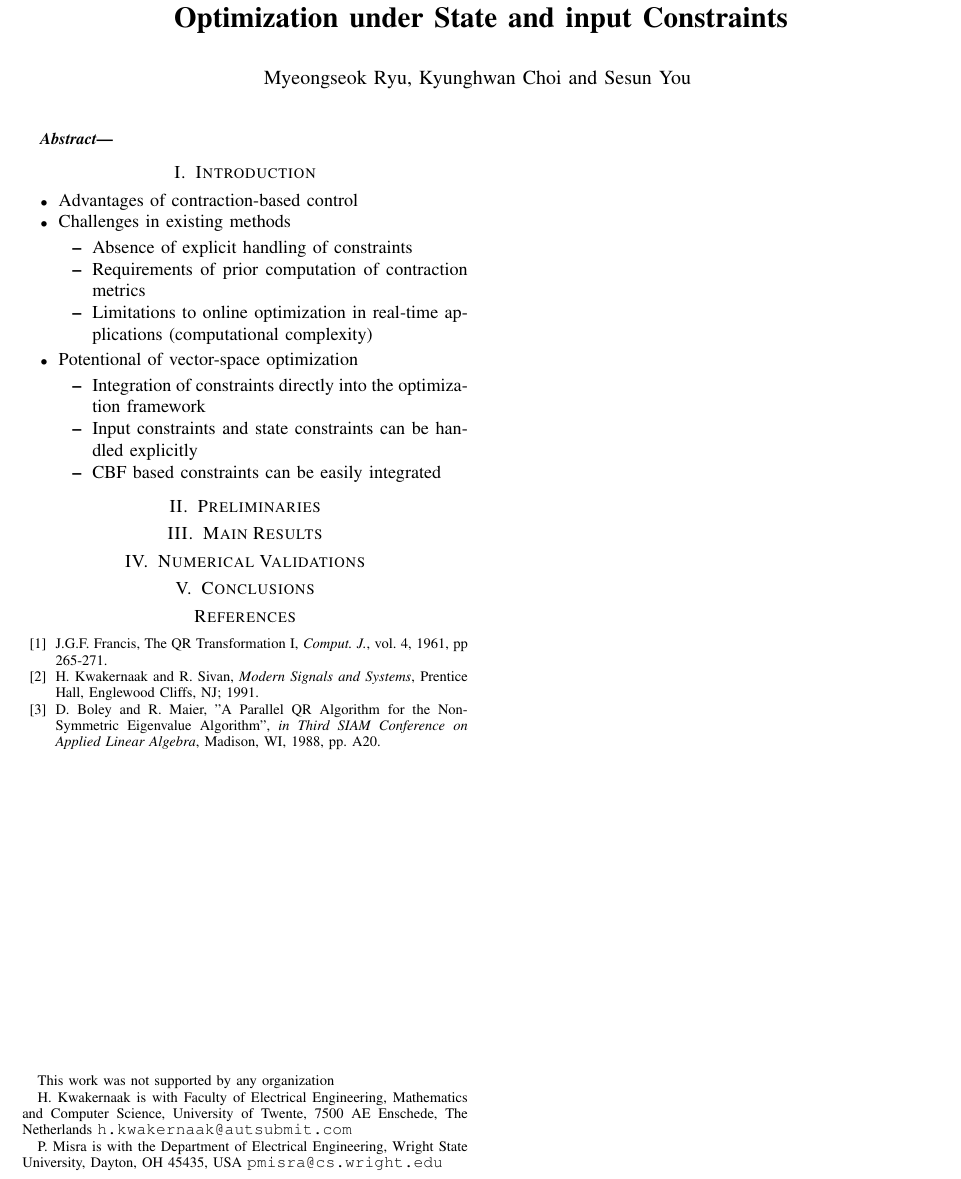
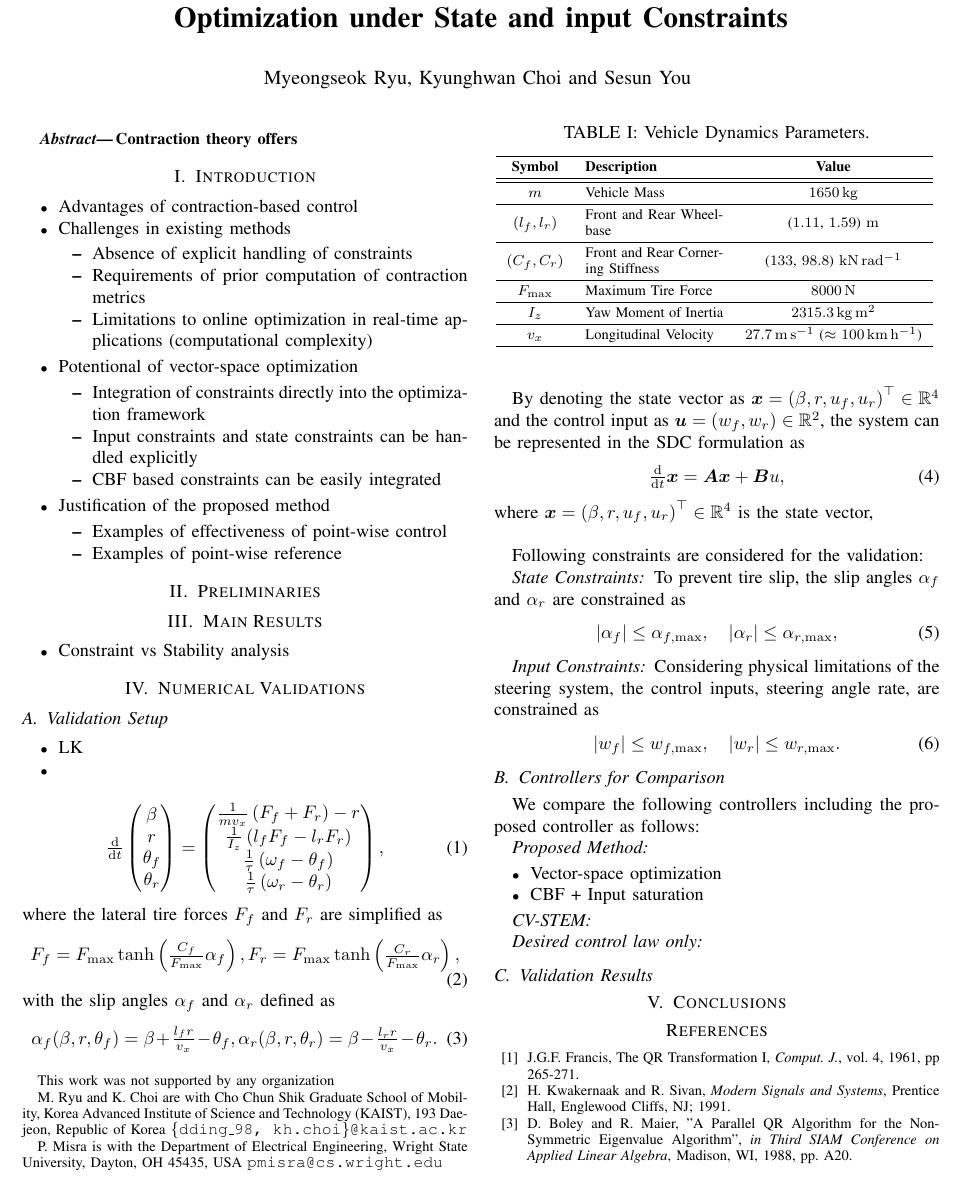
Before and after one commit to KAIST-MIC-Lab/Deep-Neuro-Control, a LaTeX paper (papers/CDC 2026/cdcconf.tex): part of the page, cut so that both start at the same text. The pictures show the PDF file papers/CDC 2026/cdcconf.pdf that the author committed with the source.

Commit message:
cdc template up

```diff
--- a/papers/CDC 2026/cdcconf.tex
+++ b/papers/CDC 2026/cdcconf.tex
@@ -16,39 +8,15 @@
+\input{\template/preamble/preamble_conf.tex}
 
-
-
-% The following packages can be found on http:\\www.ctan.org
-%\usepackage{graphics} % for pdf, bitmapped graphics files
-%\usepackage{epsfig} % for postscript graphics files
-%\usepackage{mathptmx} % assumes new font selection scheme installed
-%\usepackage{times} % assumes new font selection scheme installed
-%\usepackage{amsmath} % assumes amsmath package installed
-%\usepackage{amssymb}  % assumes amsmath package installed
 
 \title{\LARGE \bf
     Point-Wise Contraction-Based Control Based on Vector-Space Optimization under State and input Constraints
 }
 
-%\author{ \parbox{3 in}{\centering Huibert Kwakernaak*
-%         \thanks{*Use the $\backslash$thanks command to put information here}\\
-%         Faculty of Electrical Engineering, Mathematics and Computer Science\\
-%         University of Twente\\
-%         7500 AE Enschede, The Netherlands\\
-%         {\tt\small h.kwakernaak@autsubmit.com}}
-%         \hspace*{ 0.5 in}
-%         \parbox{3 in}{ \centering Pradeep Misra**
-%         \thanks{**The footnote marks may be inserted manually}\\
-%        Department of Electrical Engineering \\
-%         Wright State University\\
-%         Dayton, OH 45435, USA\\
-%         {\tt\small pmisra@cs.wright.edu}}
-%}
-
 \author{
     Myeongseok Ryu, Kyunghwan Choi and Sesun You
     \thanks{This work was not supported by any organization}% <-this % stops a space
-\thanks{H. Kwakernaak is with Faculty of Electrical Engineering, Mathematics and Computer Science,
-        University of Twente, 7500 AE Enschede, The Netherlands
-        {\tt\small h.kwakernaak@autsubmit.com}}%
+    \thanks{M. Ryu and K. Choi are with Cho Chun Shik Graduate School of Mobility, Korea Advanced Institute of Science and Technology (KAIST), 193 Daejeon, Republic of Korea
+    {\tt\small \{dding\_98, kh.choi\}@kaist.ac.kr}}%
     \thanks{P. Misra is with the Department of Electrical Engineering, Wright State University,
     Dayton, OH 45435, USA
     {\tt\small pmisra@cs.wright.edu}}%
@@ -66,7 +34,7 @@ Point-Wise Contraction-Based Control Based on Vector-Space Optimization under St
 
 %%%%%%%%%%%%%%%%%%%%%%%%%%%%%%%%%%%%%%%%%%%%%%%%%%%%%%%%%%%%%%%%%%%%%%%%%%%%%%%%
 \begin{abstract}
-
+    Contraction theory offers
 
 
 \end{abstract}
@@ -89,6 +57,11 @@ Point-Wise Contraction-Based Control Based on Vector-Space Optimization under St
         \item Input constraints and state constraints can be handled explicitly
         \item CBF based constraints can be easily integrated
     \end{itemize}
+    \item Justification of the proposed method
+    \begin{itemize}
+        \item Examples of effectiveness of point-wise control
+        \item Examples of point-wise reference
+    \end{itemize}
 \end{itemize}
 
 
@@ -96,3 +69,6 @@ Point-Wise Contraction-Based Control Based on Vector-Space Optimization under St
 
 \section{Main Results}
 
+\begin{itemize}
+\item Constraint vs Stability analysis
+\end{itemize}
@@ -100,3 +115,93 @@ Point-Wise Contraction-Based Control Based on Vector-Space Optimization under St
+        \tfrac{1}{\tau} \left(\omega_r - \theta_r\right)
+    \end{pmatrix}
+    ,
+\end{equation}
+where the lateral tire forces $F_f$ and $F_r$ are simplified as
+\begin{equation}
+    F_f = F_{\max} \tanh\left( \tfrac{C_f}{F_{\max}} \alpha_f \right)
+    ,
+    F_r = F_{\max} \tanh\left( \tfrac{C_r}{F_{\max}} \alpha_r \right)
+    ,
+\end{equation}
+with the slip angles $\alpha_f$ and $\alpha_r$ defined as
+\begin{equation}
+    \alpha_f(\beta,r,\theta_f) = \beta + \tfrac{l_f r}{v_x} - \theta_f
+    ,
+    \alpha_r(\beta,r,\theta_r) = \beta - \tfrac{l_r r}{v_x} - \theta_r
+    .
+\end{equation}
+
+By denoting the state vector as $\mv{x}=\left(\beta,r,u_f,u_r\right)^\top\in\R^4$ and the control input as $\mv{u}=\left(w_f,w_r\right)\in\R^2$, the system can be represented in the SDC formulation as
+\begin{equation} \label{sim:state:space}
+    \ddtt \mv{x}
+    =
+    \mm{A}\mv{x} + \mm{B} u
+    ,
+\end{equation}
+where $\mv{x}=\left(\beta,r,u_f,u_r\right)^\top\in\R^4$ is the state vector,
+
+\hfill
+
+Following constraints are considered for the validation:
+\subsubsection*{State Constraints}
+To prevent tire slip, the slip angles $\alpha_f$ and $\alpha_r$ are constrained as
+\begin{equation}
+    \vert \alpha_f \vert \leq \alpha_{f,\max}, \quad \vert \alpha_r \vert \leq \alpha_{r,\max}
+    ,
+\end{equation}
+
+\subsubsection*{Input Constraints}
+Considering physical limitations of the steering system, the control inputs, steering angle rate, are constrained as
+\begin{equation}
+    \vert w_f \vert \leq w_{f,\max}, \quad  \vert w_r \vert \leq w_{r,\max}
+    .
+\end{equation}
+
+\subsection{Controllers for Comparison}
+
+We compare the following controllers including the proposed controller as follows:
+
+\subsubsection*{Proposed Method}
+
+\begin{itemize}
+    \item Vector-space optimization
+    \item CBF + Input saturation
+\end{itemize}
+
+\subsubsection*{CV-STEM}
+
+\subsubsection*{Desired control law only}
+
+
+
+\begin{table}[t]
+\renewcommand{\arraystretch}{1.3}
+\caption{Vehicle Dynamics Parameters.}
+\centering
+\begin{tabular}{c m{9.5em} c c c }
+    % \begin{tabular}{c c c c c}
+    \hline
+    \textbf{Symbol} & \textbf{Description} & \textbf{Value} \\
+    \hline
+    \hline
+    $m$ & Vehicle Mass & \qty{1650}{\kilo\gram} \\
+    \hline
+    $(l_f,l_r)$  & Front and Rear Wheelbase & (\qty{1.11}{}, \qty{1.59}{}) \qty{}{\meter} \\
+    \hline
+    $(C_f,C_r)$ & Front and Rear Cornering Stiffness & (\qty{133}{}, \qty{98.8}{}) \qty{}{\kilo\newton\per\radian} \\
+    \hline
+    $F_{\max}$ & Maximum Tire Force & \qty{8000}{\newton} \\
+    \hline
+    $I_z$ & Yaw Moment of Inertia & \qty{2315.3}{\kilo\gram\meter\squared} \\
+    \hline
+    $v_x$ & Longitudinal Velocity & \qty{27.7}{\meter\per\second} ($\approx$ \qty{100}{\kilo\meter\per\hour}) \\
+    \hline
+    \end{tabular}
+    \label{table:example}
+\end{table}
+
+
+\subsection{Validation Results}
 
 \section{Conclusions}
 
```
Also changed, not shown: doc/main.pdf, papers/CDC 2026/cdcconf.pdf, papers/CDC 2026/cdcconf.tex (57 more changed lines). Lines whose indentation alone changed are shown as unchanged.
